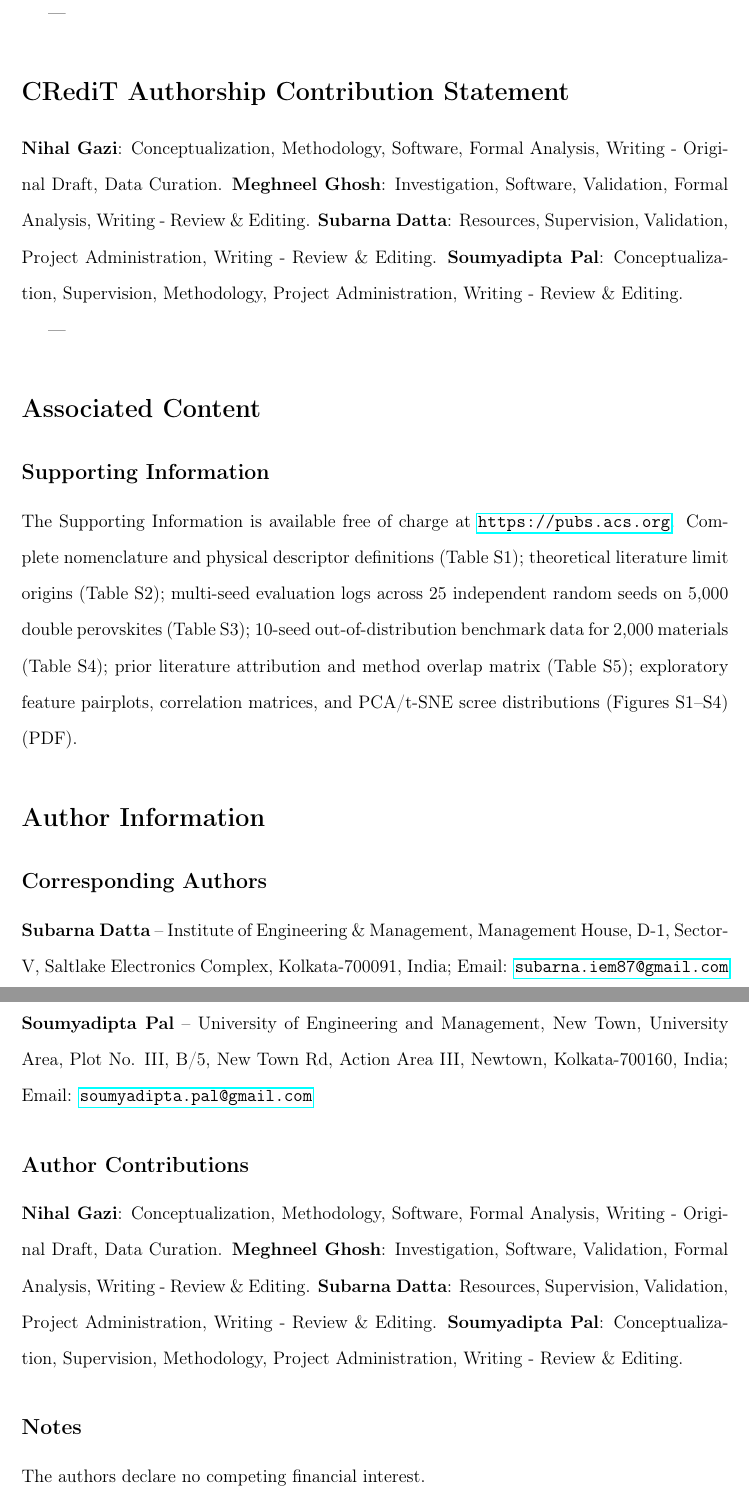
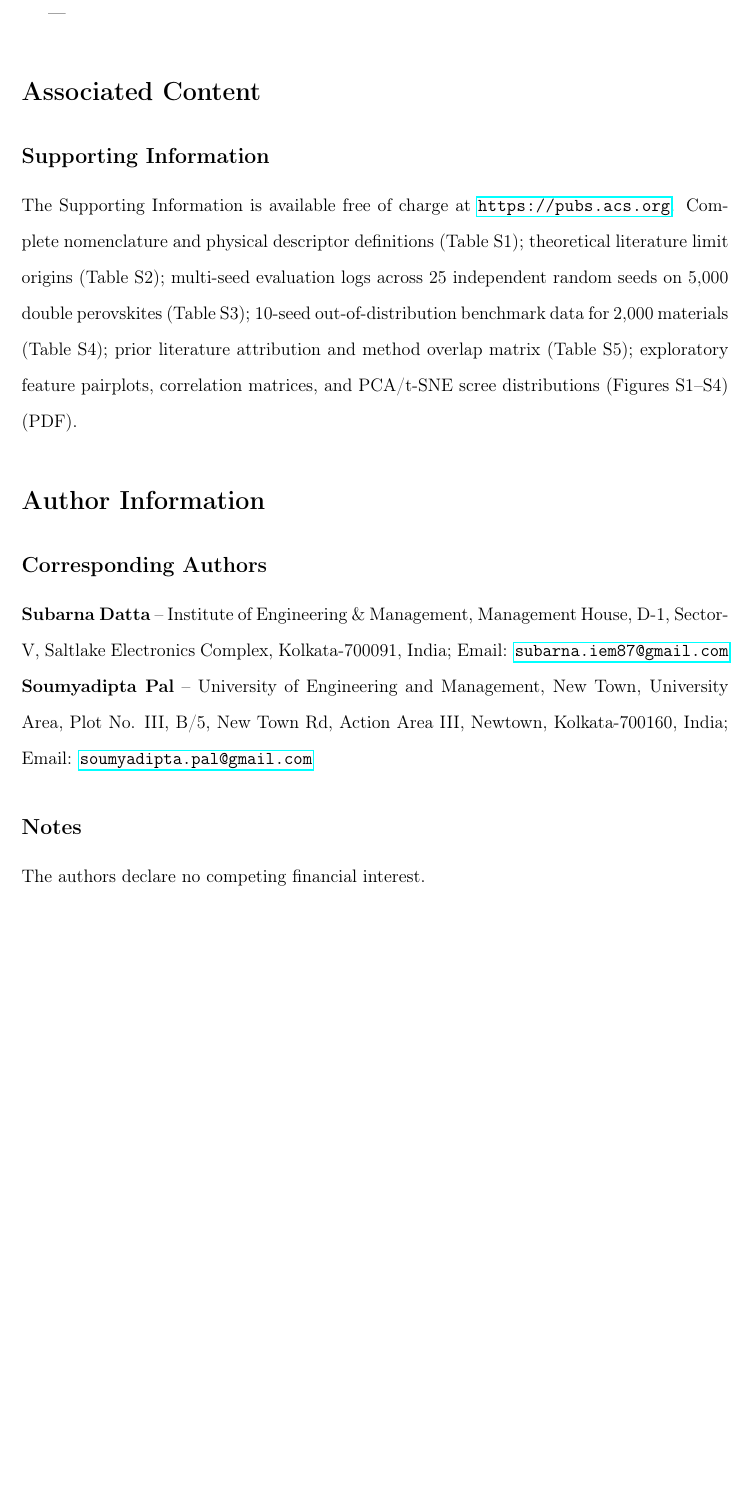
Before and after one commit to nihal-gazi/double_perovskite_compositional_interpretable, a LaTeX paper (paper_acm/main.tex): two parts of pages 25 and 26 of 30 before the commit and part of page 25 of 29 after it, the two joined at a grey line, cut so that both start at the same text, the shorter picture padded with empty space. Compiled offline with pdfLaTeX.

Commit message:
Remove CRediT statement while preserving Supporting Information per ACS guidelines

```diff
--- a/paper_acm/main.tex
+++ b/paper_acm/main.tex
@@ -637,12 +637,6 @@ This work shows that domain physics can elevate 0D compositional models past tra
 
 ---
 
-\section*{CRediT Authorship Contribution Statement}
-\textbf{Nihal Gazi}: Conceptualization, Methodology, Software, Formal Analysis, Writing - Original Draft, Data Curation. \textbf{Meghneel Ghosh}: Investigation, Software, Validation, Formal Analysis, Writing - Review \& Editing. \textbf{Subarna Datta}: Resources, Supervision, Validation, Project Administration, Writing - Review \& Editing. \textbf{Soumyadipta Pal}: Conceptualization, Supervision, Methodology, Project Administration, Writing - Review \& Editing.
-
-
----
-
 \section{Associated Content}
 \subsection*{Supporting Information}
 The Supporting Information is available free of charge at \url{https://pubs.acs.org}.
@@ -652,9 +646,6 @@ Complete nomenclature and physical descriptor definitions (Table~S1); theoretica
 \subsection*{Corresponding Authors}
 \textbf{Subarna Datta} -- Institute of Engineering \& Management, Management House, D-1, Sector-V, Saltlake Electronics Complex, Kolkata-700091, India; Email: \url{subarna.iem87@gmail.com} \\
 \textbf{Soumyadipta Pal} -- University of Engineering and Management, New Town, University Area, Plot No. III, B/5, New Town Rd, Action Area III, Newtown, Kolkata-700160, India; Email: \url{soumyadipta.pal@gmail.com}
-
-\subsection*{Author Contributions}
-\textbf{Nihal Gazi}: Conceptualization, Methodology, Software, Formal Analysis, Writing - Original Draft, Data Curation. \textbf{Meghneel Ghosh}: Investigation, Software, Validation, Formal Analysis, Writing - Review \& Editing. \textbf{Subarna Datta}: Resources, Supervision, Validation, Project Administration, Writing - Review \& Editing. \textbf{Soumyadipta Pal}: Conceptualization, Supervision, Methodology, Project Administration, Writing - Review \& Editing.
 
 \subsection*{Notes}
 The authors declare no competing financial interest.
```
Also changed, not shown: 2 other files.
